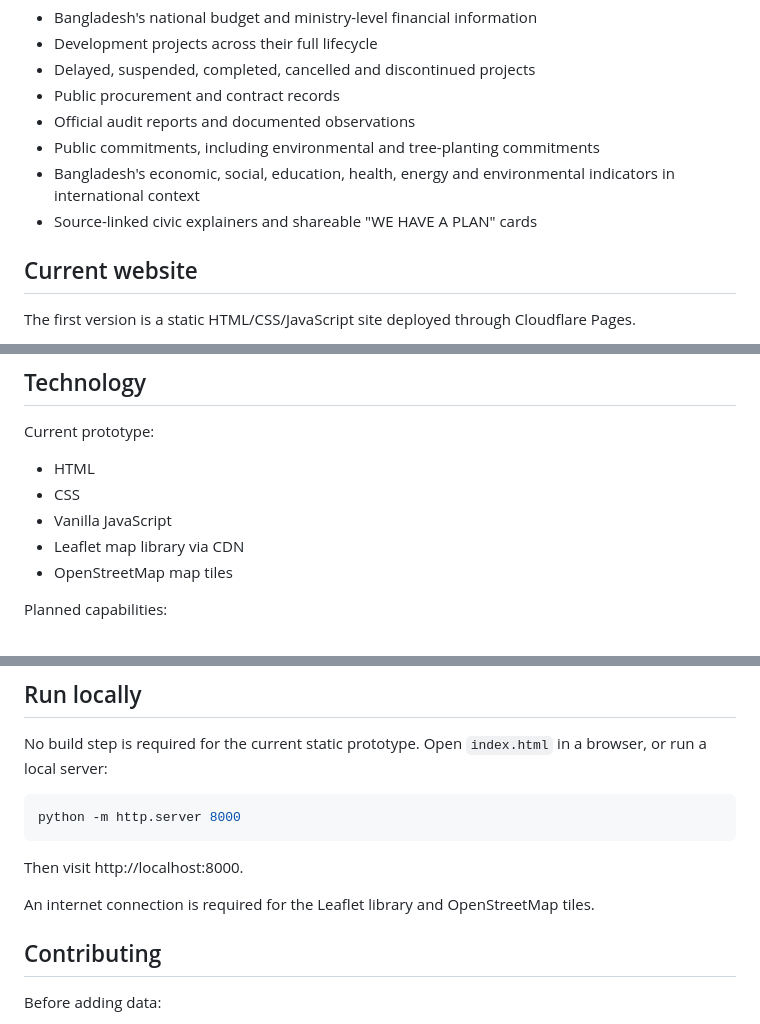
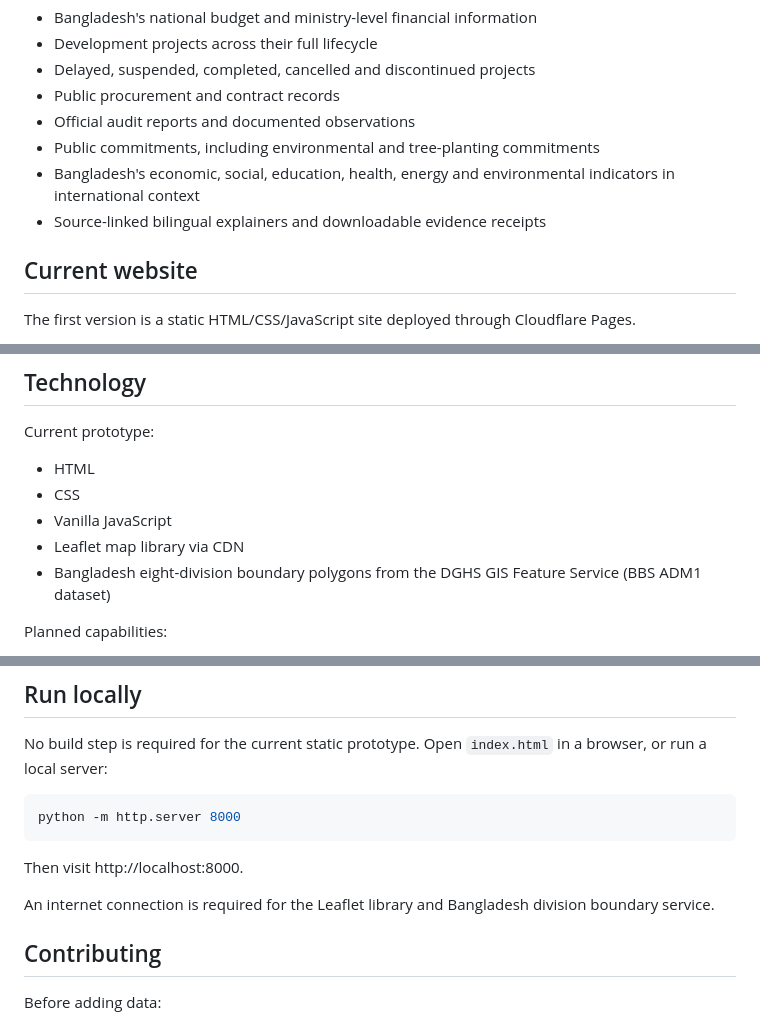
Before and after one commit to AmarsonarbanglaDEV/letsmakebangladeshgreat, a Markdown page: README.md, 3 parts joined by grey strips. Rendered like a GitHub page.

Commit message:
Remove meme section and document Bangladesh-only map

```diff
--- a/README.md
+++ b/README.md
@@ -15,7 +15,7 @@ The platform is designed to help the public explore:
 - Official audit reports and documented observations
 - Public commitments, including environmental and tree-planting commitments
 - Bangladesh's economic, social, education, health, energy and environmental indicators in international context
-- Source-linked civic explainers and shareable "WE HAVE A PLAN" cards
+- Source-linked bilingual explainers and downloadable evidence receipts
 
 ## Current website
 
@@ -50,7 +50,7 @@ Current prototype:
 - CSS
 - Vanilla JavaScript
 - Leaflet map library via CDN
-- OpenStreetMap map tiles
+- Bangladesh eight-division boundary polygons from the DGHS GIS Feature Service (BBS ADM1 dataset)
 
 Planned capabilities:
 - PostgreSQL / Supabase for structured records
@@ -71,7 +71,7 @@ python -m http.server 8000
 
 Then visit http://localhost:8000.
 
-An internet connection is required for the Leaflet library and OpenStreetMap tiles.
+An internet connection is required for the Leaflet library and Bangladesh division boundary service.
 
 ## Contributing
 
```
